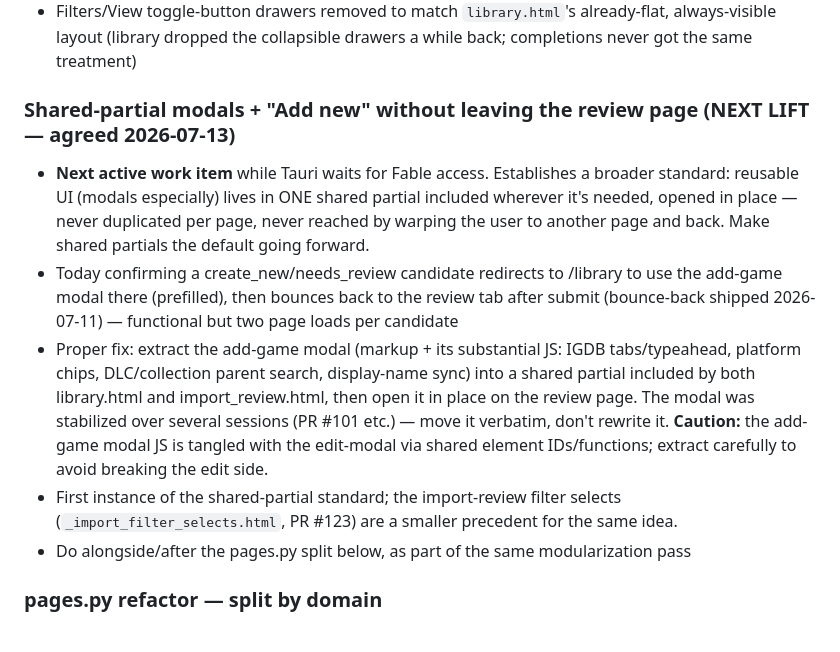
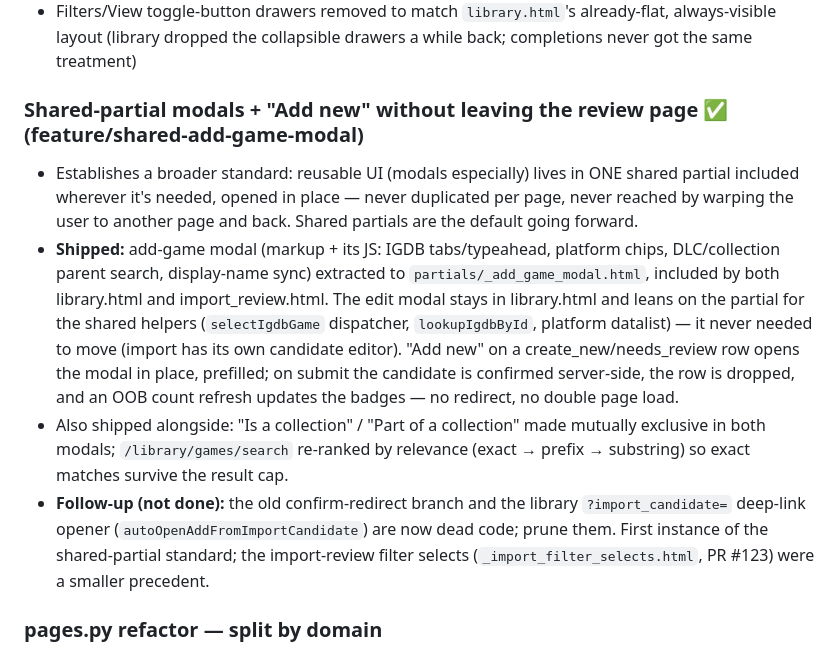
Before and after one commit to barryjj/completed-games-tracker-fastapi, a Markdown page: ROADMAP.md, the part around the change. Drawn GitHub-style.

Commit message:
docs: mark shared add-game modal / in-place "Add new" shipped
Move the "Shared-partial modals + Add new without leaving the review page" item
to shipped, record what landed (extraction, in-place add with OOB counts,
collection-checkbox mutex, search relevance ranking), and note the dead
confirm-redirect / library deep-link code as follow-up cleanup.

Co-Authored-By: Claude Opus 4.8 <noreply@anthropic.com>

```diff
--- a/ROADMAP.md
+++ b/ROADMAP.md
@@ -364,24 +364,27 @@ Rough grouping of planned work. No dates or priority scores — order within eac
 - Added a real sort filter (date newest/oldest, title A–Z/Z–A); date sorts order by `completed_at` first, `sort_order` (nulls last) as tiebreaker, so same-month import rows stay in their original 1-2-3 order regardless of sort direction
 - Filters/View toggle-button drawers removed to match `library.html`'s already-flat, always-visible layout (library dropped the collapsible drawers a while back; completions never got the same treatment)
 
-### Shared-partial modals + "Add new" without leaving the review page (NEXT LIFT — agreed 2026-07-13)
-- **Next active work item** while Tauri waits for Fable access. Establishes a broader
-  standard: reusable UI (modals especially) lives in ONE shared partial included wherever
-  it's needed, opened in place — never duplicated per page, never reached by warping the
-  user to another page and back. Make shared partials the default going forward.
-- Today confirming a create_new/needs_review candidate redirects to /library to use the
-  add-game modal there (prefilled), then bounces back to the review tab after submit
-  (bounce-back shipped 2026-07-11) — functional but two page loads per candidate
-- Proper fix: extract the add-game modal (markup + its substantial JS: IGDB tabs/typeahead,
-  platform chips, DLC/collection parent search, display-name sync) into a shared partial
-  included by both library.html and import_review.html, then open it in place on the
-  review page. The modal was stabilized over several sessions (PR #101 etc.) — move it
-  verbatim, don't rewrite it. **Caution:** the add-game modal JS is tangled with the
-  edit-modal via shared element IDs/functions; extract carefully to avoid breaking the
-  edit side.
-- First instance of the shared-partial standard; the import-review filter selects
-  (`_import_filter_selects.html`, PR #123) are a smaller precedent for the same idea.
-- Do alongside/after the pages.py split below, as part of the same modularization pass
+### Shared-partial modals + "Add new" without leaving the review page ✅ (feature/shared-add-game-modal)
+- Establishes a broader standard: reusable UI (modals especially) lives in ONE shared
+  partial included wherever it's needed, opened in place — never duplicated per page,
+  never reached by warping the user to another page and back. Shared partials are the
+  default going forward.
+- **Shipped:** add-game modal (markup + its JS: IGDB tabs/typeahead, platform chips,
+  DLC/collection parent search, display-name sync) extracted to
+  `partials/_add_game_modal.html`, included by both library.html and import_review.html.
+  The edit modal stays in library.html and leans on the partial for the shared helpers
+  (`selectIgdbGame` dispatcher, `lookupIgdbById`, platform datalist) — it never needed to
+  move (import has its own candidate editor). "Add new" on a create_new/needs_review row
+  opens the modal in place, prefilled; on submit the candidate is confirmed server-side,
+  the row is dropped, and an OOB count refresh updates the badges — no redirect, no double
+  page load.
+- Also shipped alongside: "Is a collection" / "Part of a collection" made mutually
+  exclusive in both modals; `/library/games/search` re-ranked by relevance (exact → prefix
+  → substring) so exact matches survive the result cap.
+- **Follow-up (not done):** the old confirm-redirect branch and the library
+  `?import_candidate=` deep-link opener (`autoOpenAddFromImportCandidate`) are now dead
+  code; prune them. First instance of the shared-partial standard; the import-review
+  filter selects (`_import_filter_selects.html`, PR #123) were a smaller precedent.
 
 ### pages.py refactor — split by domain
 - At 3100+ lines `pages.py` is getting unwieldy; split into domain modules: `pages_library.py`, `pages_import.py`, `pages_match_review.py`, `pages_completions.py`, `pages_account.py`
```
